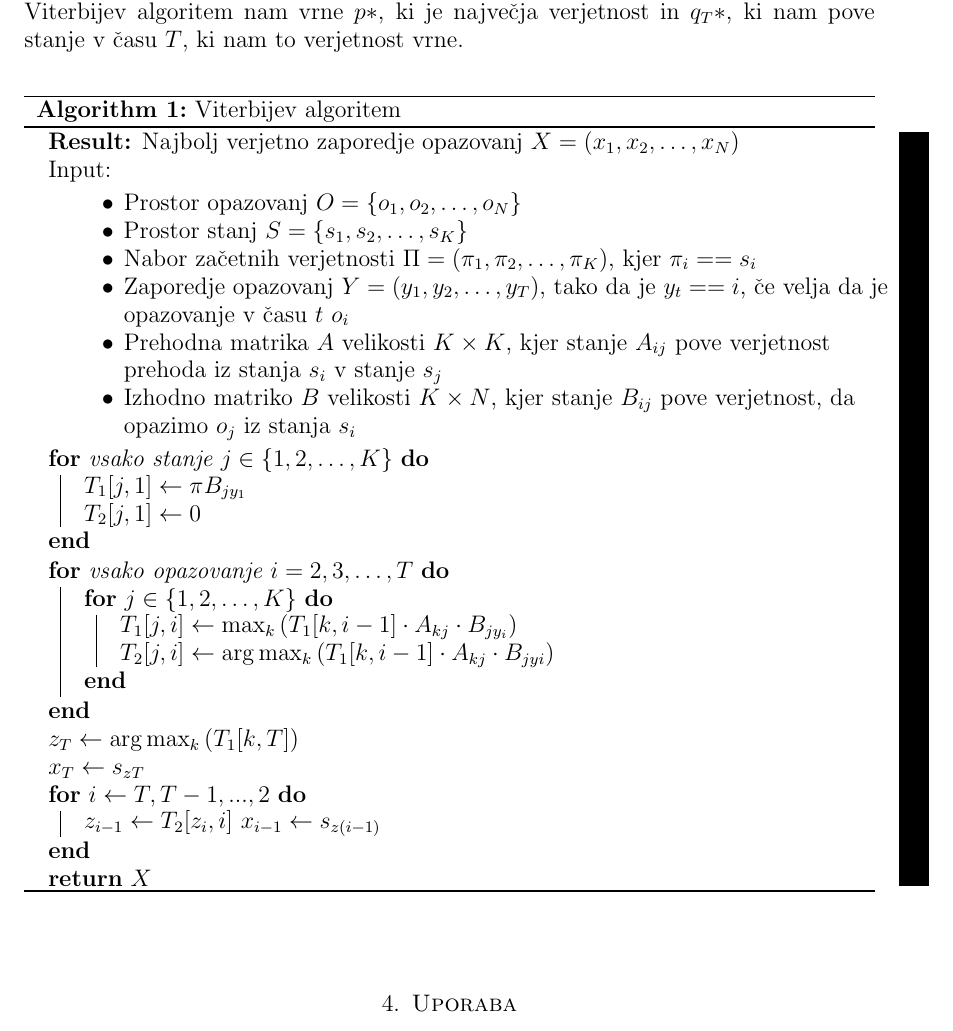
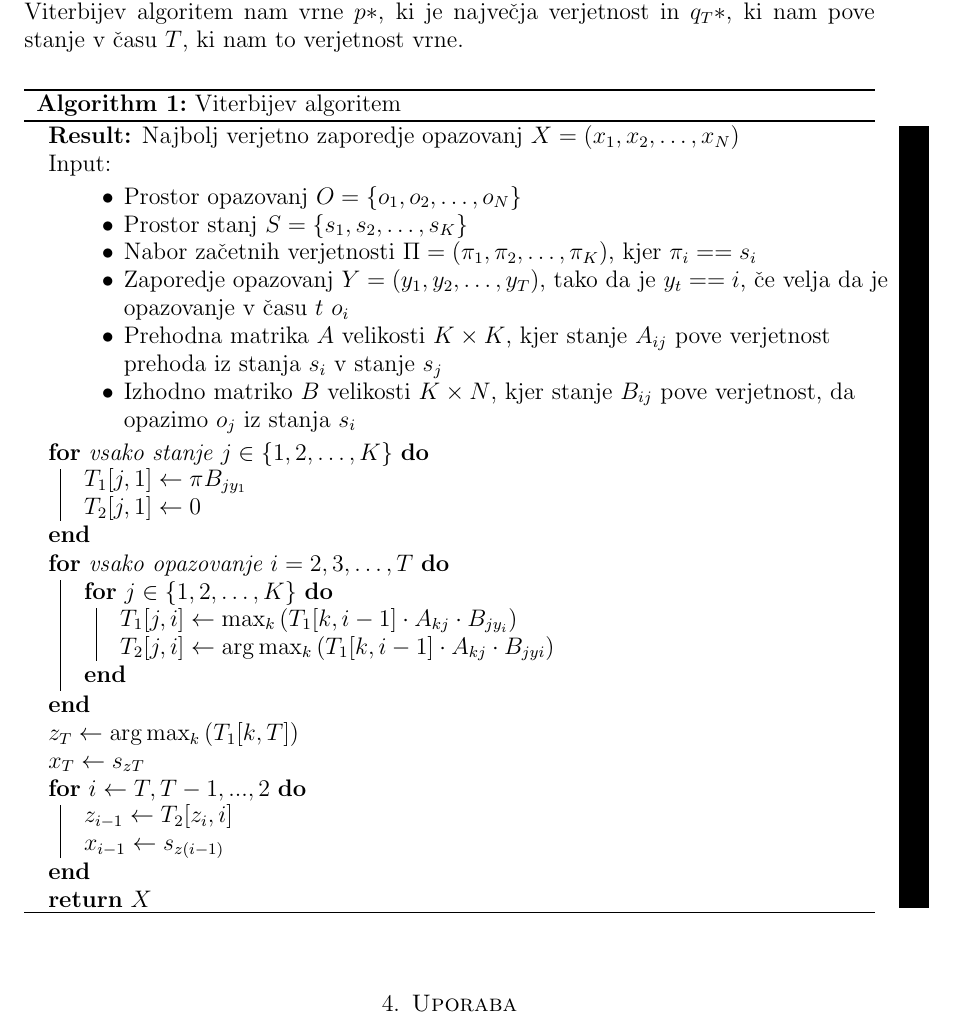
Before and after one commit to mpracek/Diploma, a LaTeX paper (dipl-sem-martin-pracek.tex): part of page 12 of 17, cut so that both start at the same text. Compiled offline with pdfLaTeX; the source files are stored in an older character set and shown here as Unicode; a LaTeX package or settings file that is missing is left out.

Commit message:
txs auto checkin

```diff
--- a/dipl-sem-martin-pracek.tex
+++ b/dipl-sem-martin-pracek.tex
@@ -332,7 +332,7 @@ $T_1[j,1] \gets \pi_{}B_{jy_1}$ \\
 $z_T \gets \arg\max_{k}{(T_1[k,T])}$\\
 $x_T \gets s_{zT}$\\
 \For{$i \gets T,T-1,...,2$}{
- $z_{i-1} \gets T_2[z_i,i]$
+ $z_{i-1} \gets T_2[z_i,i]$\\
 $x_{i-1} \gets s_{z(i-1)}$}
 \Return $X$
 %Popravi napako v algoritmu
```
